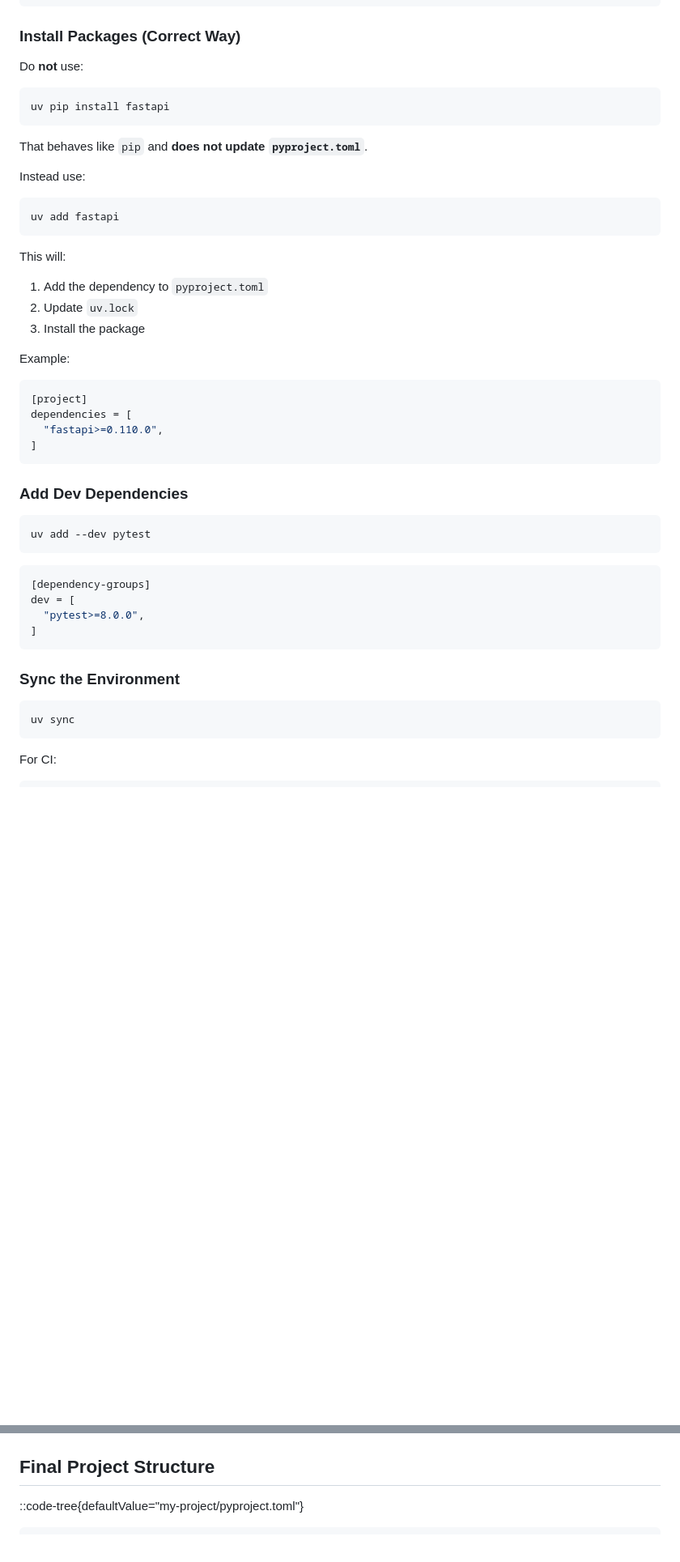
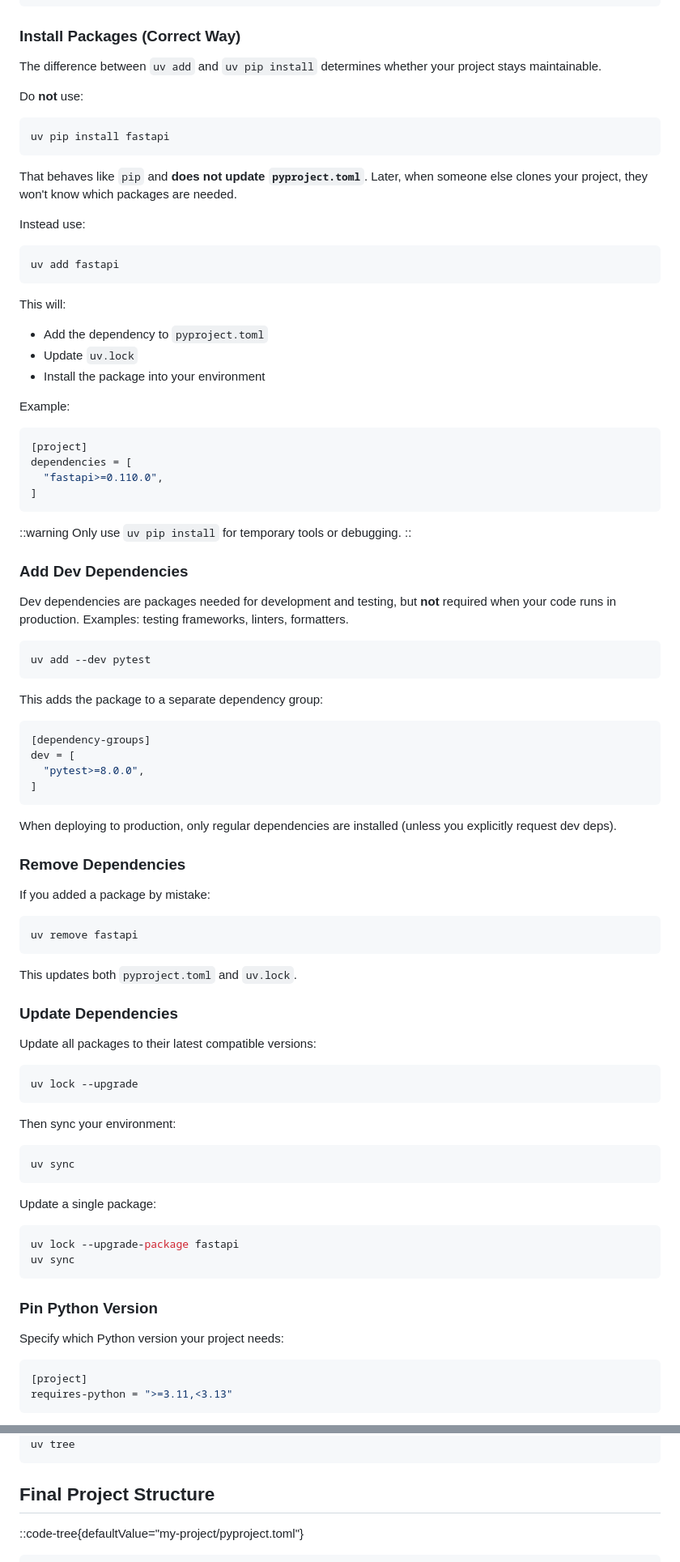
Before and after one commit to anhthang/blog, a Markdown page: content/posts/2026-03-10-getting-started-with-uv.md, 2 parts joined by grey strips. Shown at 81% size. Rendered like a GitHub page; blank space fills up the shorter version.

Commit message:
fix(post): update getting started with uv

````diff
--- a/content/posts/2026-03-10-getting-started-with-uv.md
+++ b/content/posts/2026-03-10-getting-started-with-uv.md
@@ -77,13 +77,15 @@ dependencies = []
 
 ### Install Packages (Correct Way)
 
+The difference between `uv add` and `uv pip install` determines whether your project stays maintainable.
+
 Do **not** use:
 
 ```bash
 uv pip install fastapi
 ```
 
-That behaves like `pip` and **does not update `pyproject.toml`**.
+That behaves like `pip` and **does not update `pyproject.toml`**. Later, when someone else clones your project, they won't know which packages are needed.
 
 Instead use:
 
@@ -93,9 +95,9 @@ uv add fastapi
 
 This will:
 
-1. Add the dependency to `pyproject.toml`
-2. Update `uv.lock`
-3. Install the package
+- Add the dependency to `pyproject.toml`
+- Update `uv.lock`
+- Install the package into your environment
 
 Example:
 
@@ -106,11 +108,19 @@ dependencies = [
 ]
 ```
 
+::warning
+Only use `uv pip install` for temporary tools or debugging.
+::
+
 ### Add Dev Dependencies
+
+Dev dependencies are packages needed for development and testing, but **not** required when your code runs in production. Examples: testing frameworks, linters, formatters.
 
 ```bash
 uv add --dev pytest
 ```
+
+This adds the package to a separate dependency group:
 
 ```toml [pyproject.toml]
 [dependency-groups]
@@ -119,10 +129,45 @@ dev = [
 ]
 ```
 
-### Sync the Environment
+When deploying to production, only regular dependencies are installed (unless you explicitly request dev deps).
+
+### Remove Dependencies
+
+If you added a package by mistake:
+
+```bash
+uv remove fastapi
+```
+
+This updates both `pyproject.toml` and `uv.lock`.
+
+### Update Dependencies
+
+Update all packages to their latest compatible versions:
+
+```bash
+uv lock --upgrade
+```
+
+Then sync your environment:
 
 ```bash
 uv sync
 ```
 
-For CI:
+Update a single package:
+
+```bash
+uv lock --upgrade-package fastapi
+uv sync
+```
+
+### Pin Python Version
+
+Specify which Python version your project needs:
+
+```toml [pyproject.toml]
+[project]
+requires-python = ">=3.11,<3.13"
+```
+
@@ -176,7 +269,8 @@ Now `pyproject.toml` contains only the packages you actually chose.
 
 ```bash
 uv lock
-``` -->
+uv tree
+```
 
 ## Final Project Structure
 
````
Also changed, not shown: other parts of content/posts/2026-03-10-getting-started-with-uv.md (+78 -30 lines).
